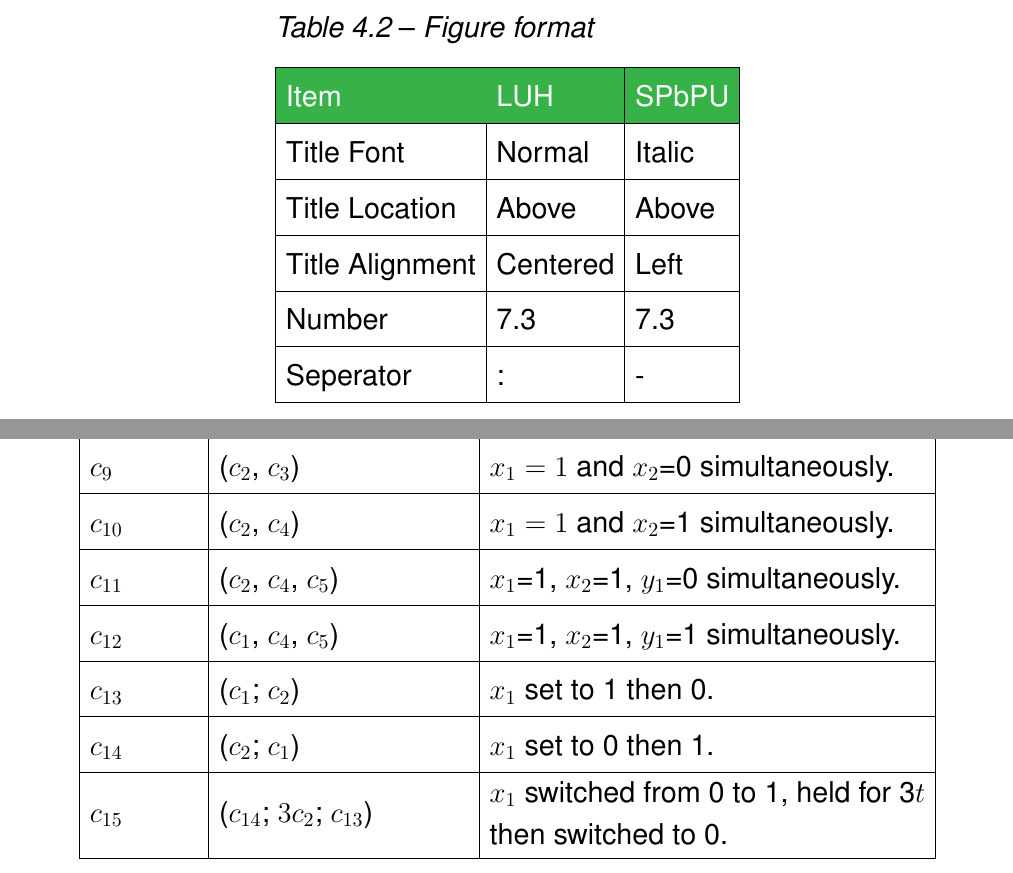
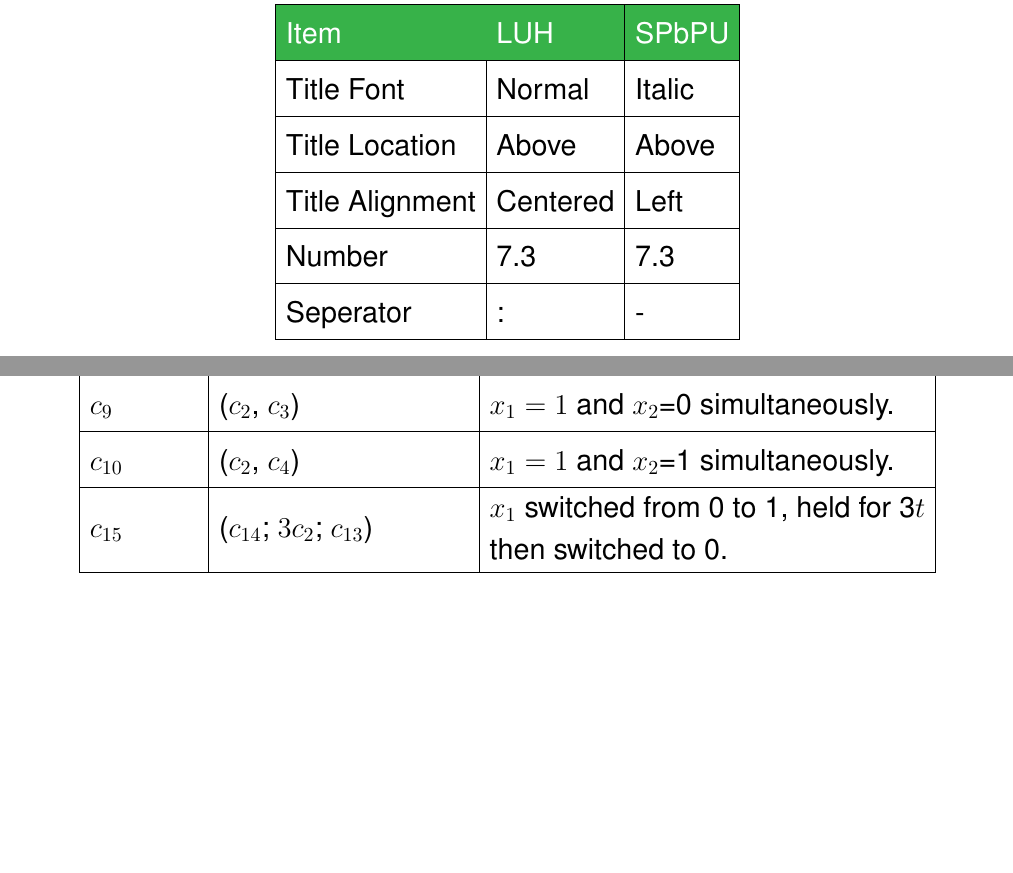
Before and after one commit to chriswblake/ThesisTemplate_LUH_SPBSTU, a LaTeX thesis (main_polytech.tex, which reads content/examples/tables.tex): two parts of page 13 of 20, joined at a grey line, cut at the place of the change, the shorter picture padded with empty space. Compiled offline with pdfLaTeX.

Commit message:
Reduced number of rows to better fit example on one page.

```diff
--- a/content/examples/tables.tex
+++ b/content/examples/tables.tex
@@ -46,10 +46,6 @@
         $c_8$       &($c_1$, $c_4$)     &$x_1=0$ and $x_2$=1 simultaneously. \\\hline
         $c_9$       &($c_2$, $c_3$)     &$x_1=1$ and $x_2$=0 simultaneously. \\\hline
         $c_{10}$    &($c_2$, $c_4$)     &$x_1=1$ and $x_2$=1 simultaneously. \\\hline
-        $c_{11}$    &($c_2$, $c_4$, $c_5$)   &$x_1$=1, $x_2$=1, $y_1$=0 simultaneously. \\\hline
-        $c_{12}$    &($c_1$, $c_4$, $c_5$)   &$x_1$=1, $x_2$=1, $y_1$=1 simultaneously. \\\hline
-        $c_{13}$    &($c_1$; $c_2$)     &$x_1$ set to 1 then 0. \\\hline
-        $c_{14}$    &($c_2$; $c_1$)     &$x_1$ set to 0 then 1. \\\hline
         $c_{15}$    &($c_{14}$; $3c_2$; $c_{13}$)   &\makecell[l]{$x_1$ switched from 0 to 1, held for 3$t$\\ then switched to 0.}\\\hline
     \end{tabular}
 \end{threeparttable}
```
